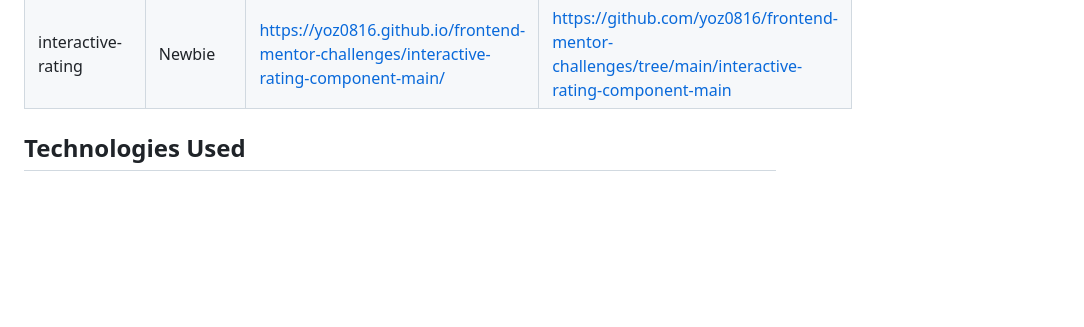
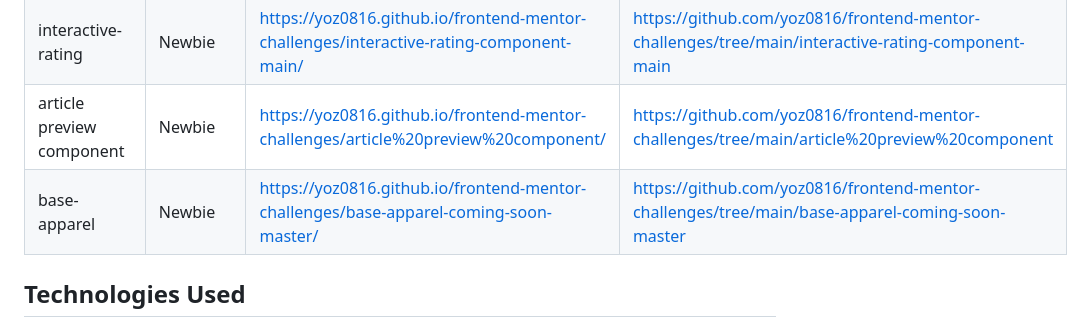
Before and after one commit to yoz0816/frontend-mentor-challenges, a Markdown page: README.md, the part around the change. Rendered like a GitHub page; blank space fills up the shorter version.

Commit message:
add live and solution url  on README

```diff
--- a/README.md
+++ b/README.md
@@ -28,6 +28,8 @@ This repository contains my solutions to various Frontend Mentor challenges. I u
 |  profile card   | Newbie     | https://yoz0816.github.io/frontend-mentor-challenges/profile-card-component-main/     |  https://github.com/yoz0816/frontend-mentor-challenges/tree/main/profile-card-component-main    |
 | faq-accordion  | Newbie   |https://yoz0816.github.io/frontend-mentor-challenges/faq-accordion-main/     | https://github.com/yoz0816/frontend-mentor-challenges/tree/main/faq-accordion-main  |
 |interactive-rating  | Newbie   |https://yoz0816.github.io/frontend-mentor-challenges/interactive-rating-component-main/    | https://github.com/yoz0816/frontend-mentor-challenges/tree/main/interactive-rating-component-main  |
+| article preview component    |  Newbie    |https://yoz0816.github.io/frontend-mentor-challenges/article%20preview%20component/   |    https://github.com/yoz0816/frontend-mentor-challenges/tree/main/article%20preview%20component  |
+|base-apparel     |  Newbie    | https://yoz0816.github.io/frontend-mentor-challenges/base-apparel-coming-soon-master/    |https://github.com/yoz0816/frontend-mentor-challenges/tree/main/base-apparel-coming-soon-master      |
 ## Technologies Used
 
 - HTML5
```
